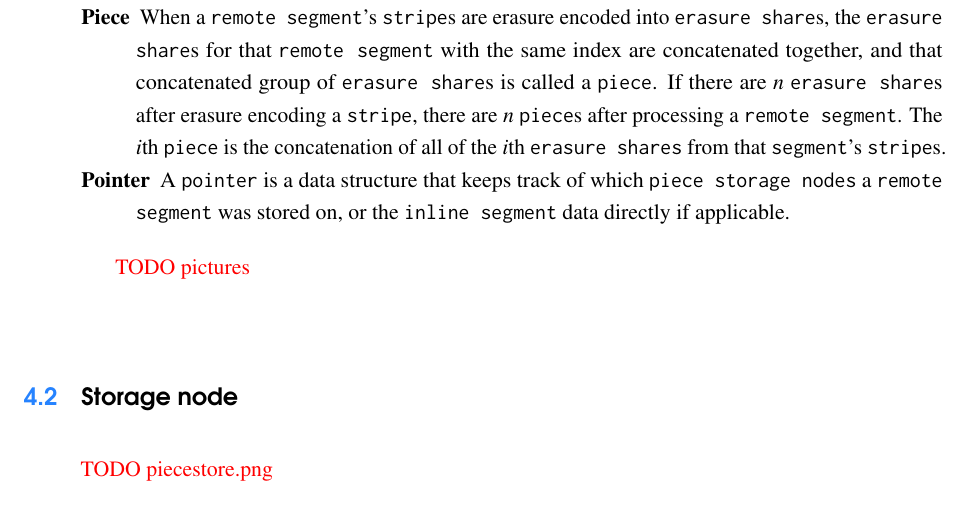
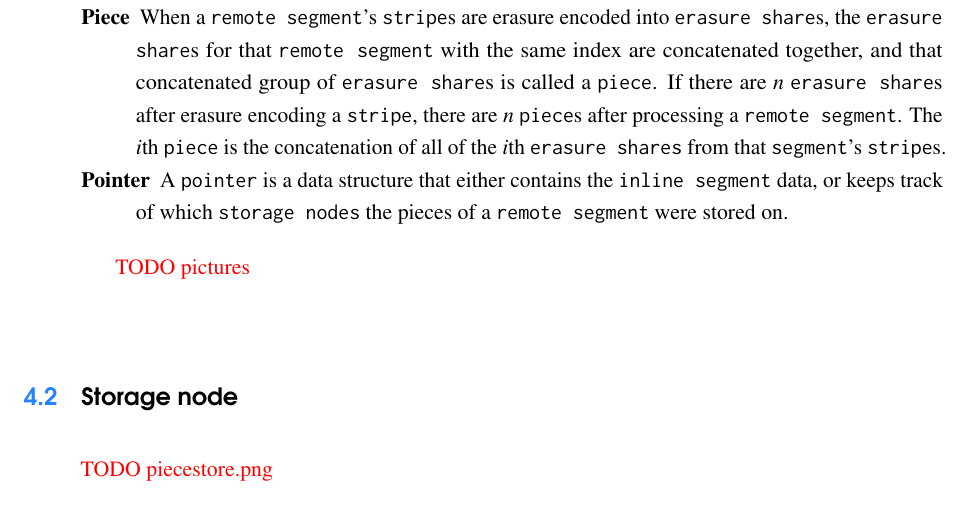
Before and after one commit to storj/whitepaper, a LaTeX thesis (storj-whitepaper-v3.tex): part of page 30 of 79, cut so that both start at the same text. Compiled offline with pdfLaTeX.

Commit message:
reword "Pointer" definition (#28)
I think "piece storage node" is a holdover from an earlier version of
the document, plus it was a little garden-pathy for me to parse what
the "or" was referring to.

```diff
--- a/storj-whitepaper-v3.tex
+++ b/storj-whitepaper-v3.tex
@@ -1220,9 +1220,9 @@ encoding a \x{stripe}, there are $n$ \x{piece}s after processing a \x{remote
 segment}. The $i$th \x{piece} is the concatenation of all of the $i$th
 \x{erasure shares} from that \x{segment}'s \x{stripe}s.
 
-\item[Pointer] A \x{pointer} is a data structure that keeps track of which
-\x{piece storage nodes} a \x{remote segment} was stored on, or the \x{inline
-segment} data directly if applicable.
+\item[Pointer] A \x{pointer} is a data structure that either contains the
+\x{inline segment} data, or keeps track of which
+\x{storage nodes} the pieces of a \x{remote segment} were stored on.
 \end{description}
 
 \todo{pictures}
```
